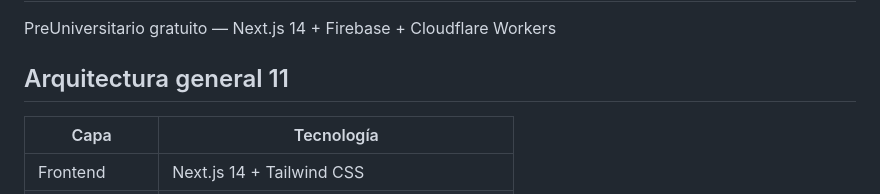
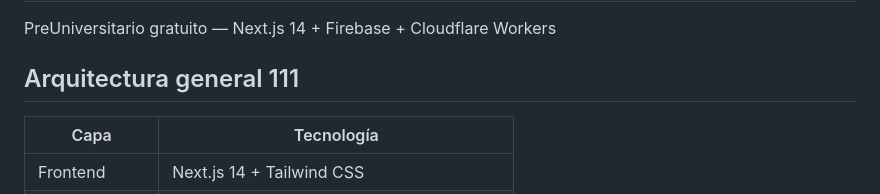
Before and after one commit to Joaquin-L-Cortes/SinPresupuesto, a Markdown page: README.md, the part around the change. Drawn GitHub-style.

Commit message:
Update architecture section header in README

```diff
--- a/README.md
+++ b/README.md
@@ -2,7 +2,7 @@
 
 PreUniversitario gratuito — Next.js 14 + Firebase + Cloudflare Workers
 
-## Arquitectura general 11
+## Arquitectura general 111
 
 | Capa | Tecnología |
 |------|------------|
```
